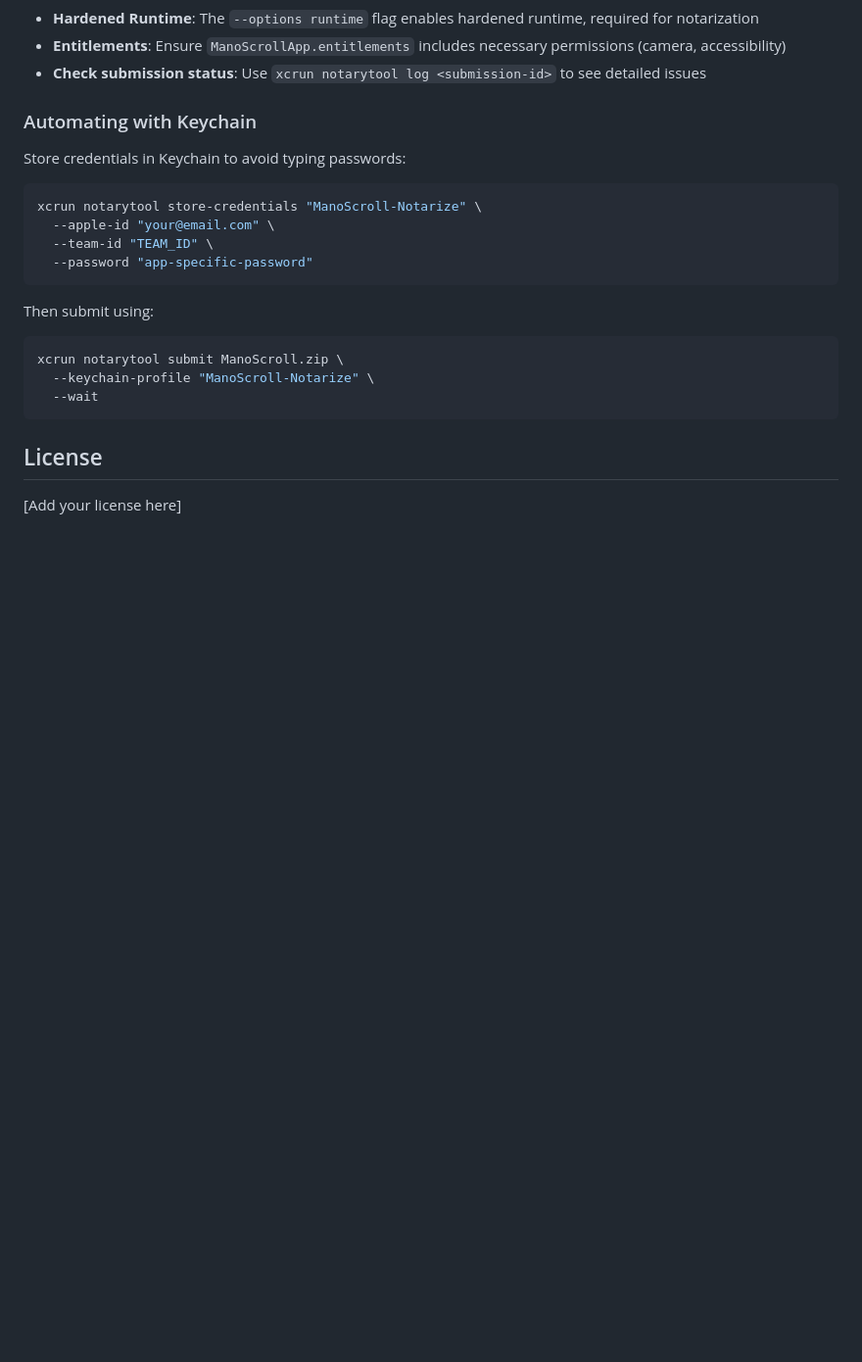
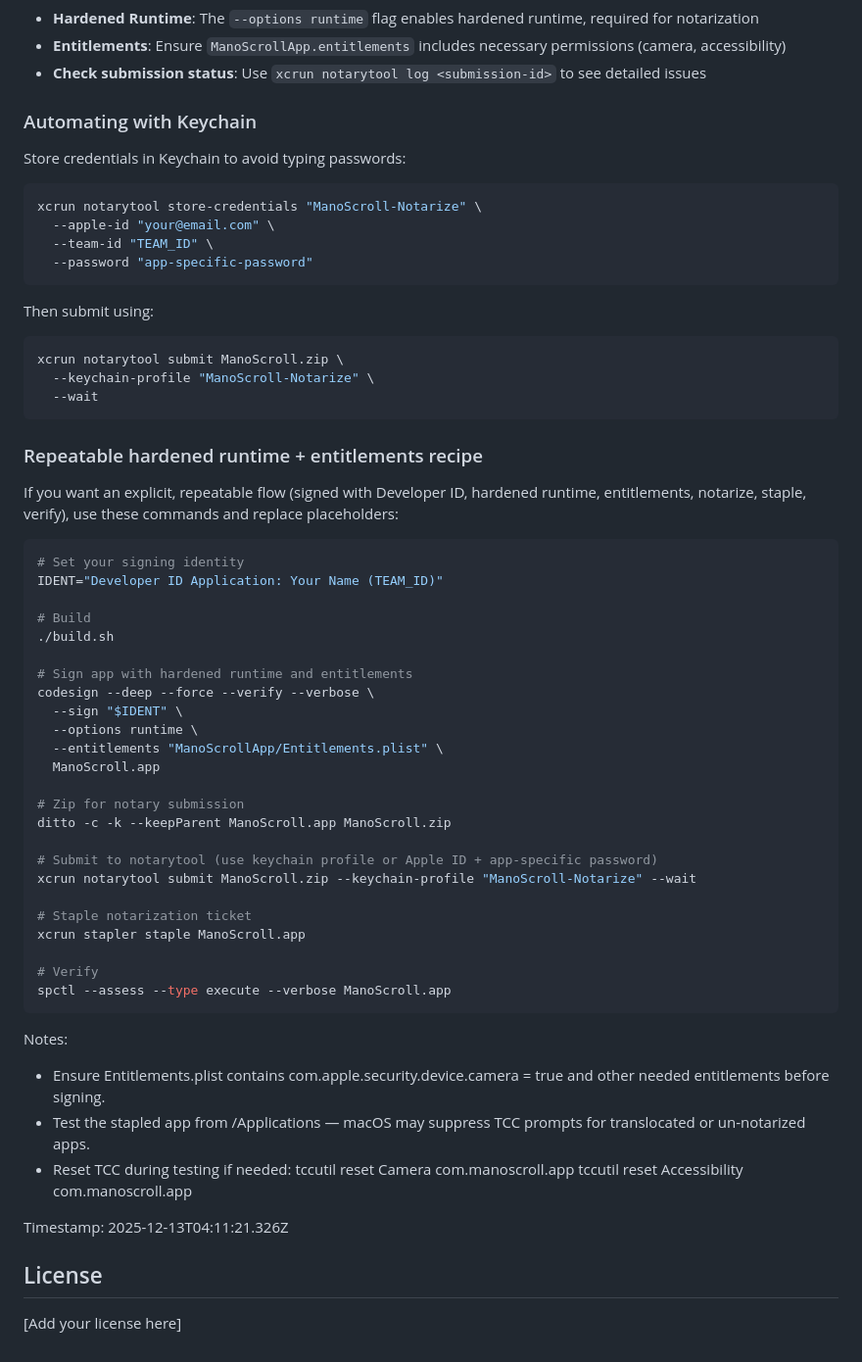
Before and after one commit to binoio/manoscroll, a Markdown page: README.md, the part around the change. Shown at 98% size. Rendered like a GitHub page; blank space fills up the shorter version.

Commit message:
Docs: Add repeatable hardened-runtime + entitlements notarization recipe

````diff
--- a/README.md
+++ b/README.md
@@ -290,6 +290,46 @@ xcrun notarytool submit ManoScroll.zip \
   --wait
 ```
 
+### Repeatable hardened runtime + entitlements recipe
+
+If you want an explicit, repeatable flow (signed with Developer ID, hardened runtime, entitlements, notarize, staple, verify), use these commands and replace placeholders:
+
+```bash
+# Set your signing identity
+IDENT="Developer ID Application: Your Name (TEAM_ID)"
+
+# Build
+./build.sh
+
+# Sign app with hardened runtime and entitlements
+codesign --deep --force --verify --verbose \
+  --sign "$IDENT" \
+  --options runtime \
+  --entitlements "ManoScrollApp/Entitlements.plist" \
+  ManoScroll.app
+
+# Zip for notary submission
+ditto -c -k --keepParent ManoScroll.app ManoScroll.zip
+
+# Submit to notarytool (use keychain profile or Apple ID + app-specific password)
+xcrun notarytool submit ManoScroll.zip --keychain-profile "ManoScroll-Notarize" --wait
+
+# Staple notarization ticket
+xcrun stapler staple ManoScroll.app
+
+# Verify
+spctl --assess --type execute --verbose ManoScroll.app
+```
+
+Notes:
+- Ensure Entitlements.plist contains com.apple.security.device.camera = true and other needed entitlements before signing.
+- Test the stapled app from /Applications — macOS may suppress TCC prompts for translocated or un-notarized apps.
+- Reset TCC during testing if needed:
+  tccutil reset Camera com.manoscroll.app
+  tccutil reset Accessibility com.manoscroll.app
+
+Timestamp: 2025-12-13T04:11:21.326Z
+
 ## License
 
 [Add your license here]
````
